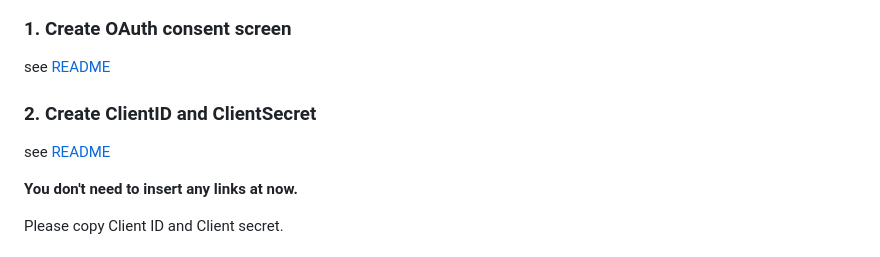
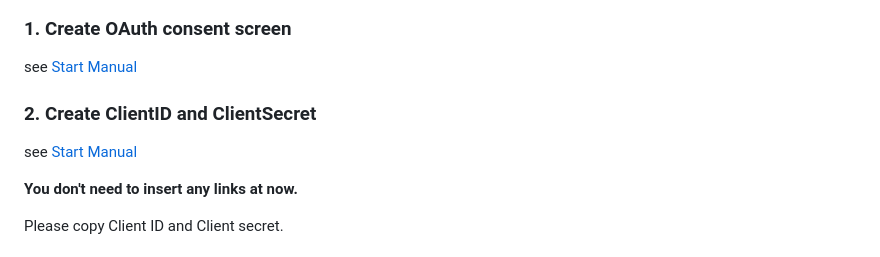
Before and after one commit to lirlia/prel, a Markdown page: docs/deploy-manual.md, the part around the change. Rendered like a GitHub page.

```diff
--- a/docs/deploy-manual.md
+++ b/docs/deploy-manual.md
@@ -32,11 +32,11 @@ Here, we will introduce how to launch using these tools.
 
 ### 1. Create OAuth consent screen
 
-see [README](../README.md)
+see [Start Manual](./getting-started-manual.md)
 
 ### 2. Create ClientID and ClientSecret
 
-see [README](../README.md)
+see [Start Manual](./getting-started-manual.md)
 
 **You don't need to insert any links at now.**
 
```
Also changed, not shown: README.md (+5 -2 lines).
